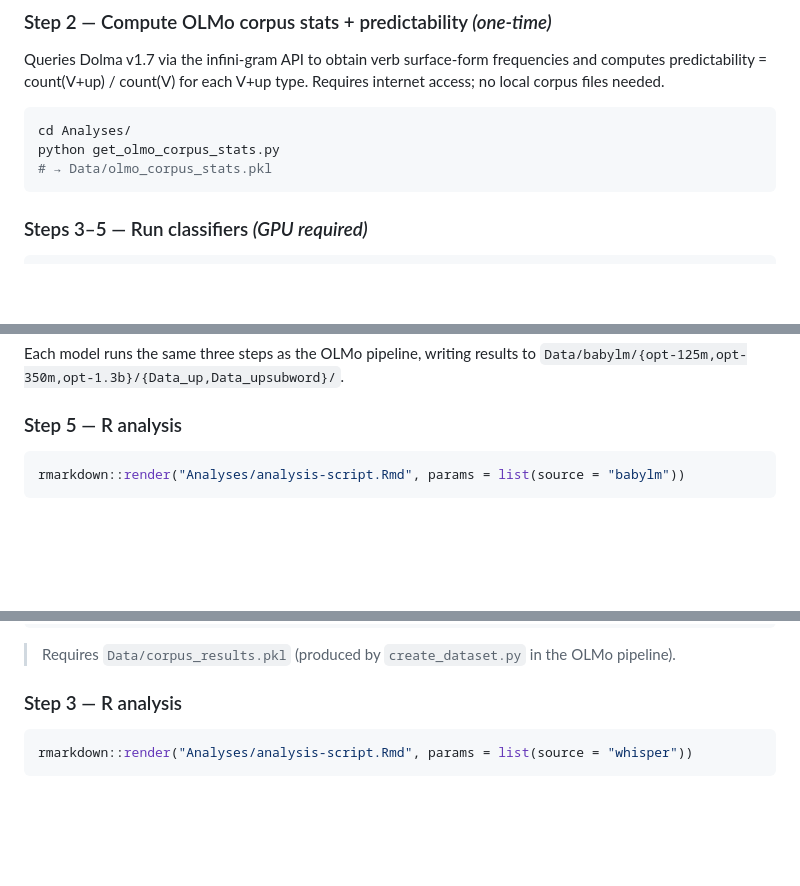
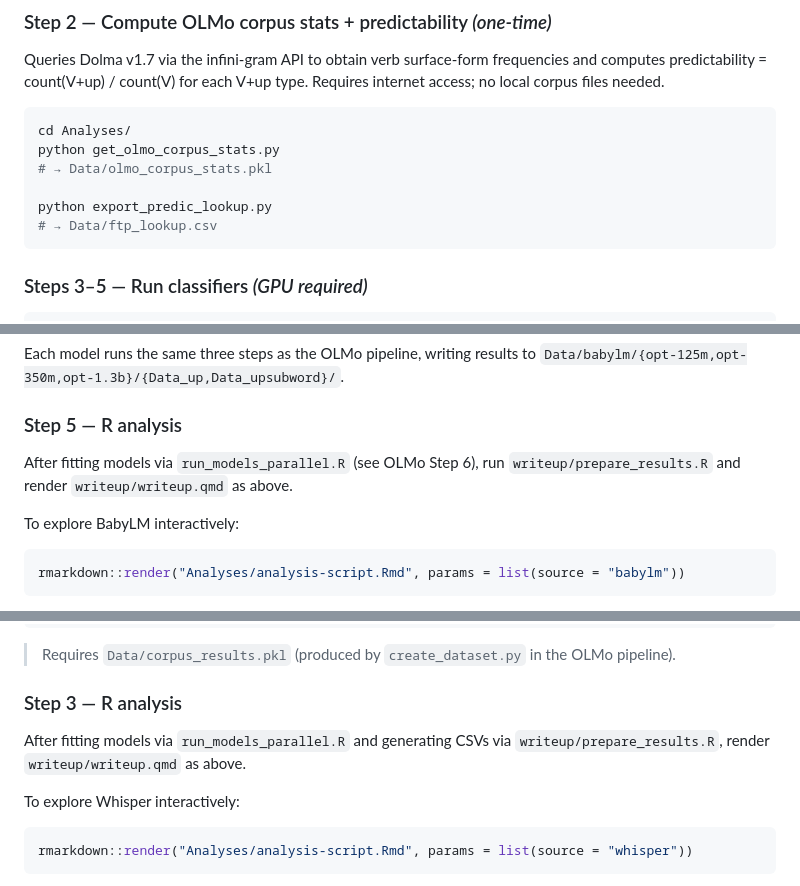
Before and after one commit to znhoughton/llm-phrasal-compositionality, a Markdown page: README.md, 3 parts joined by grey strips. Drawn GitHub-style; blank space fills up the shorter version.

````diff
--- a/README.md
+++ b/README.md
@@ -158,6 +165,9 @@ each V+up type. Requires internet access; no local corpus files needed.
 cd Analyses/
 python get_olmo_corpus_stats.py
 # → Data/olmo_corpus_stats.pkl
+
+python export_predic_lookup.py
+# → Data/ftp_lookup.csv
 ```
 
 ### Steps 3–5 — Run classifiers *(GPU required)*
@@ -230,6 +247,11 @@ Each model runs the same three steps as the OLMo pipeline, writing results to
 `Data/babylm/{opt-125m,opt-350m,opt-1.3b}/{Data_up,Data_upsubword}/`.
 
 ### Step 5 — R analysis
+
+After fitting models via `run_models_parallel.R` (see OLMo Step 6), run
+`writeup/prepare_results.R` and render `writeup/writeup.qmd` as above.
+
+To explore BabyLM interactively:
 
 ```r
 rmarkdown::render("Analyses/analysis-script.Rmd", params = list(source = "babylm"))
@@ -368,6 +390,11 @@ python run_whisper_classifier.py \
 
 ### Step 3 — R analysis
 
+After fitting models via `run_models_parallel.R` and generating CSVs via
+`writeup/prepare_results.R`, render `writeup/writeup.qmd` as above.
+
+To explore Whisper interactively:
+
 ```r
 rmarkdown::render("Analyses/analysis-script.Rmd", params = list(source = "whisper"))
 ```
````
Also changed, not shown: other parts of README.md (+27 -13 lines).
